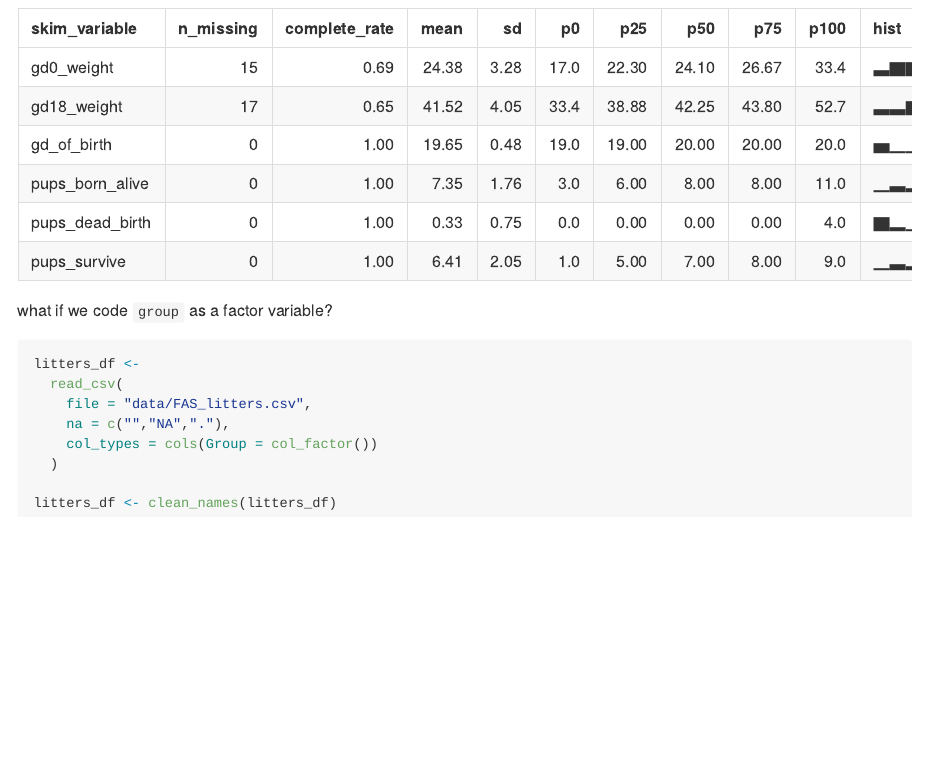
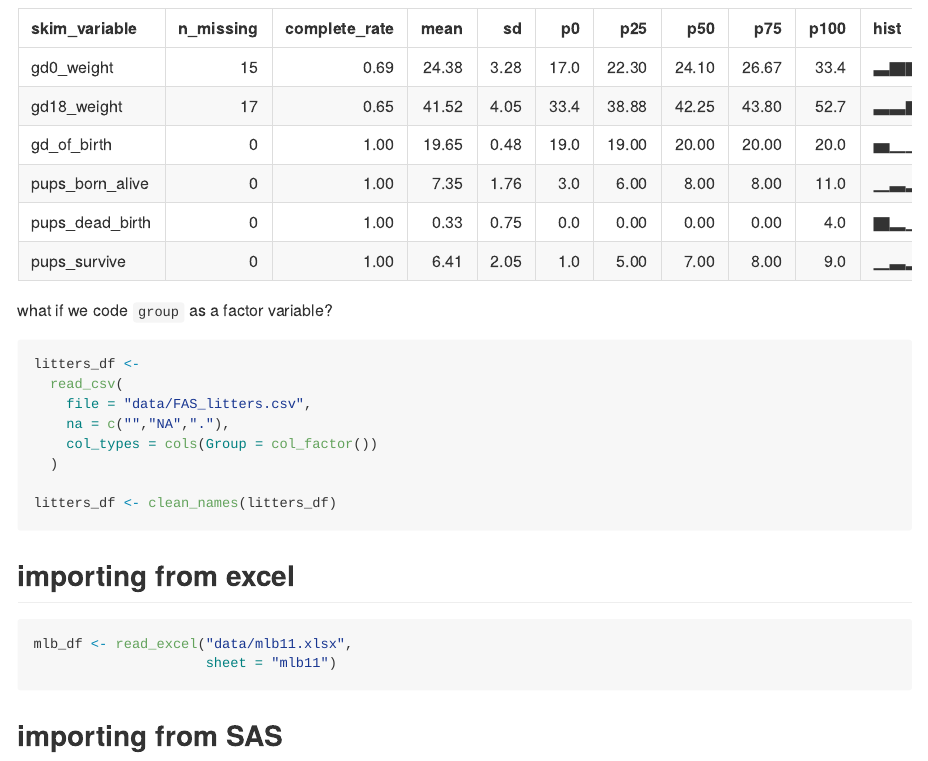
Before and after one commit to ravibrenner/data_wrangling_1, an R Markdown document (data_import.Rmd): the page in a window 1100 px wide, from 4190 px down. Rendered offline with R 4.5, knitr and Pandoc, with nearby package versions; column names are cleaned by a stand-in for the janitor package.

Commit message:
importing excel file

````diff
--- a/data_import.Rmd
+++ b/data_import.Rmd
@@ -96,3 +97,12 @@ litters_df <-
 
 litters_df <- clean_names(litters_df)
 ```
+
+## importing from excel
+```{r}
+mlb_df <- read_excel("data/mlb11.xlsx",
+                     sheet = "mlb11")
+```
+
+
+## importing from SAS
````
Also changed, not shown: data_import.Rmd (1 more changed lines).
